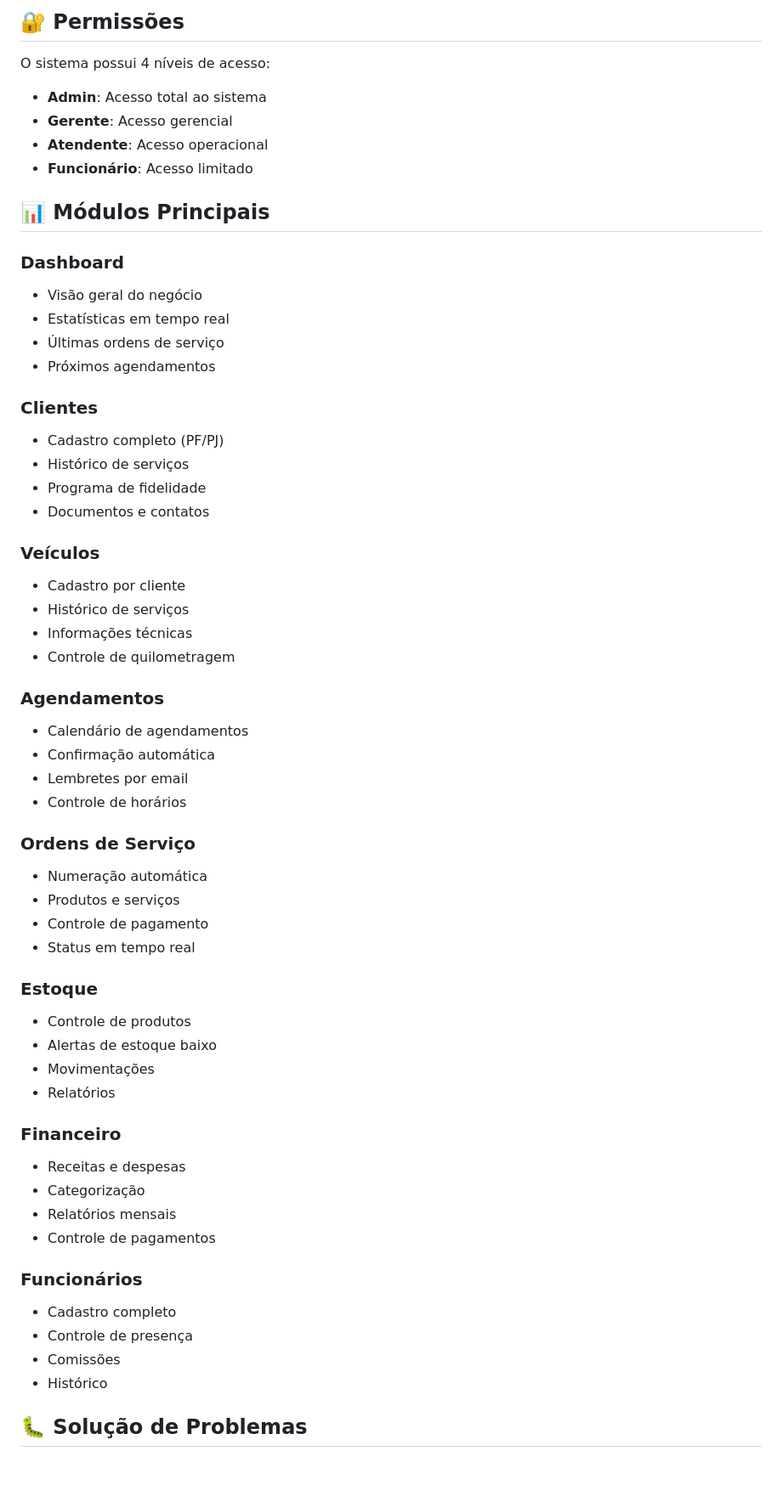
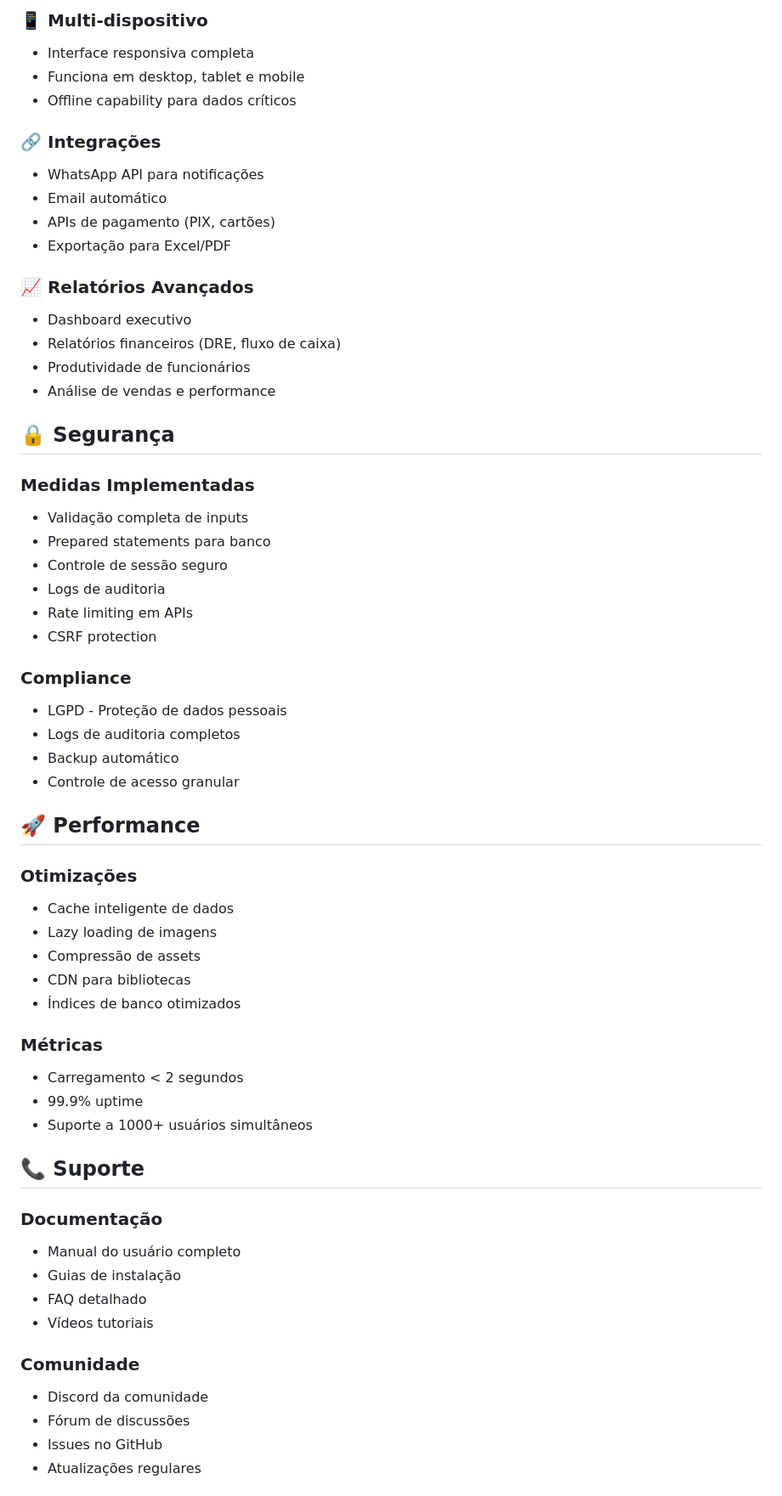
Before and after one commit to Estevanavelar/LJ-OS, a Markdown page: README.md, the part around one of its changes. Shown at 85% size. Drawn GitHub-style; blank space fills up the shorter version.

```diff
--- a/README.md
+++ b/README.md
@@ -189,61 +240,62 @@ Após a instalação, você pode fazer login com:
 
-## 🔐 Permissões
+### **📱 Multi-dispositivo**
+- Interface responsiva completa
+- Funciona em desktop, tablet e mobile
+- Offline capability para dados críticos
 
-O sistema possui 4 níveis de acesso:
-- **Admin**: Acesso total ao sistema
-- **Gerente**: Acesso gerencial
-- **Atendente**: Acesso operacional
-- **Funcionário**: Acesso limitado
+### **🔗 Integrações**
+- WhatsApp API para notificações
+- Email automático
+- APIs de pagamento (PIX, cartões)
+- Exportação para Excel/PDF
 
-## 📊 Módulos Principais
+### **📈 Relatórios Avançados**
+- Dashboard executivo
+- Relatórios financeiros (DRE, fluxo de caixa)
+- Produtividade de funcionários
+- Análise de vendas e performance
 
-### Dashboard
-- Visão geral do negócio
-- Estatísticas em tempo real
-- Últimas ordens de serviço
-- Próximos agendamentos
+## 🔒 **Segurança**
 
-### Clientes
-- Cadastro completo (PF/PJ)
-- Histórico de serviços
-- Programa de fidelidade
-- Documentos e contatos
+### **Medidas Implementadas**
+- Validação completa de inputs
+- Prepared statements para banco
+- Controle de sessão seguro
+- Logs de auditoria
+- Rate limiting em APIs
+- CSRF protection
 
-### Veículos
-- Cadastro por cliente
-- Histórico de serviços
-- Informações técnicas
-- Controle de quilometragem
+### **Compliance**
+- LGPD - Proteção de dados pessoais
+- Logs de auditoria completos
+- Backup automático
+- Controle de acesso granular
 
-### Agendamentos
-- Calendário de agendamentos
-- Confirmação automática
-- Lembretes por email
-- Controle de horários
+## 🚀 **Performance**
 
-### Ordens de Serviço
-- Numeração automática
-- Produtos e serviços
-- Controle de pagamento
-- Status em tempo real
+### **Otimizações**
+- Cache inteligente de dados
+- Lazy loading de imagens
+- Compressão de assets
+- CDN para bibliotecas
+- Índices de banco otimizados
 
-### Estoque
-- Controle de produtos
-- Alertas de estoque baixo
-- Movimentações
-- Relatórios
+### **Métricas**
+- Carregamento < 2 segundos
+- 99.9% uptime
+- Suporte a 1000+ usuários simultâneos
 
-### Financeiro
-- Receitas e despesas
-- Categorização
-- Relatórios mensais
-- Controle de pagamentos
+## 📞 **Suporte**
 
-### Funcionários
-- Cadastro completo
-- Controle de presença
-- Comissões
-- Histórico
+### **Documentação**
+- Manual do usuário completo
+- Guias de instalação
+- FAQ detalhado
+- Vídeos tutoriais
 
-## 🐛 Solução de Problemas
+### **Comunidade**
+- Discord da comunidade
+- Fórum de discussões
+- Issues no GitHub
+- Atualizações regulares
 
```
Also changed, not shown: other parts of README.md (+224 -185 lines).
